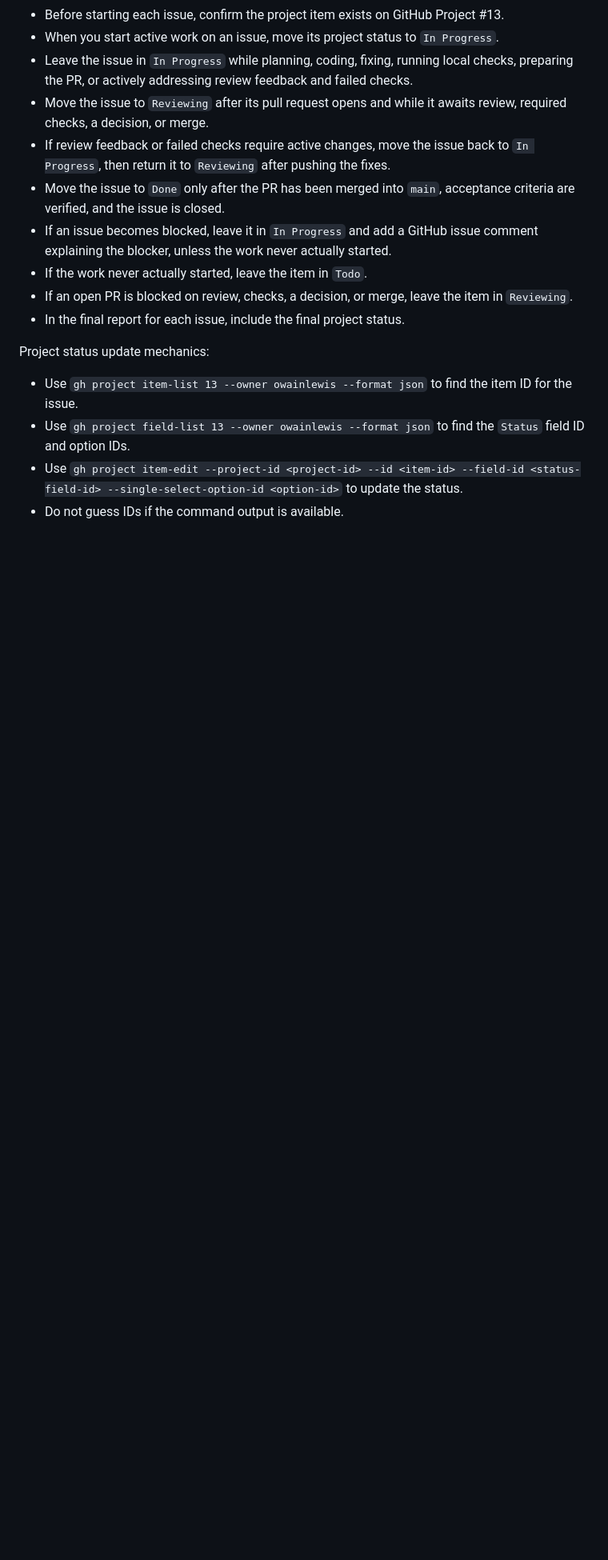
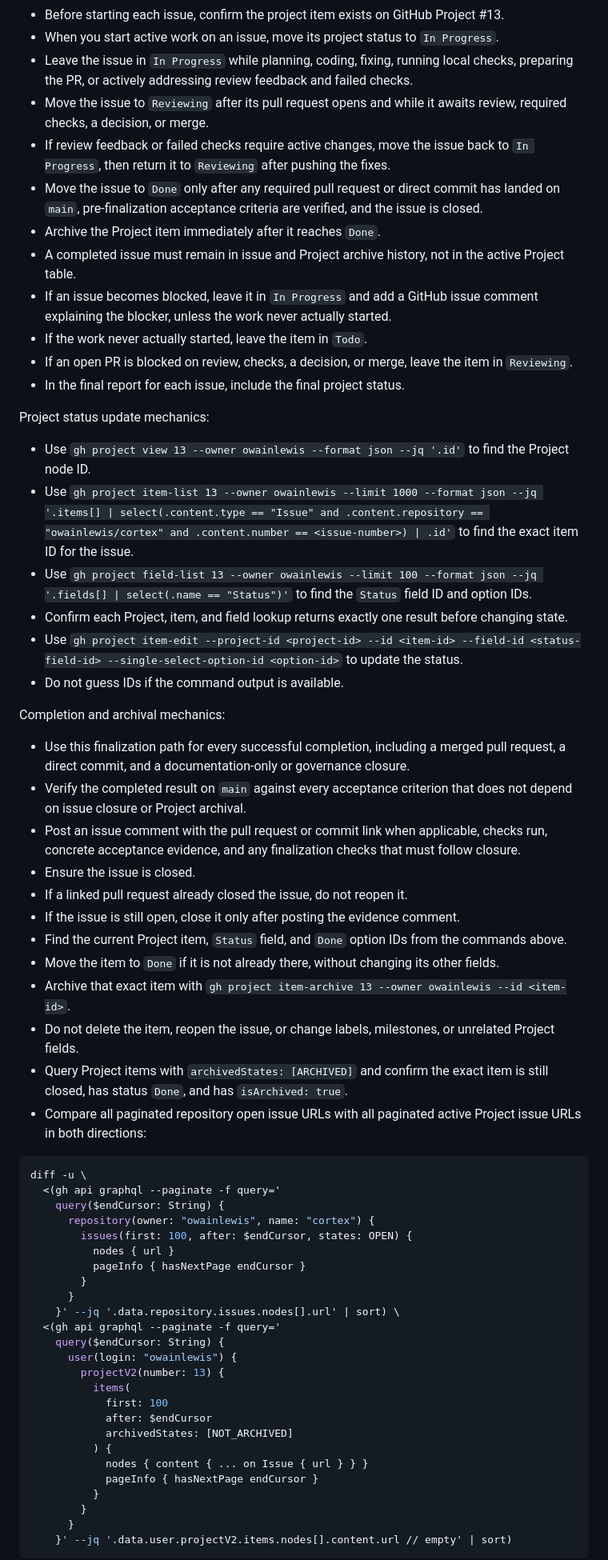
Before and after one commit to owainlewis/cortex, a Markdown page: docs/prompt.md, the part around one of its changes. Shown at 80% size. GitHub-like rendering; blank space fills up the shorter version.

Commit message:
docs(governance): require completed item archival (#149)

````diff
--- a/docs/prompt.md
+++ b/docs/prompt.md
@@ -39,14 +39,61 @@ Project status rules:
 - Leave the issue in `In Progress` while planning, coding, fixing, running local checks, preparing the PR, or actively addressing review feedback and failed checks.
 - Move the issue to `Reviewing` after its pull request opens and while it awaits review, required checks, a decision, or merge.
 - If review feedback or failed checks require active changes, move the issue back to `In Progress`, then return it to `Reviewing` after pushing the fixes.
-- Move the issue to `Done` only after the PR has been merged into `main`, acceptance criteria are verified, and the issue is closed.
+- Move the issue to `Done` only after any required pull request or direct commit has landed on `main`, pre-finalization acceptance criteria are verified, and the issue is closed.
+- Archive the Project item immediately after it reaches `Done`.
+- A completed issue must remain in issue and Project archive history, not in the active Project table.
 - If an issue becomes blocked, leave it in `In Progress` and add a GitHub issue comment explaining the blocker, unless the work never actually started.
 - If the work never actually started, leave the item in `Todo`.
 - If an open PR is blocked on review, checks, a decision, or merge, leave the item in `Reviewing`.
 - In the final report for each issue, include the final project status.
 
 Project status update mechanics:
-- Use `gh project item-list 13 --owner owainlewis --format json` to find the item ID for the issue.
-- Use `gh project field-list 13 --owner owainlewis --format json` to find the `Status` field ID and option IDs.
+- Use `gh project view 13 --owner owainlewis --format json --jq '.id'` to find the Project node ID.
+- Use `gh project item-list 13 --owner owainlewis --limit 1000 --format json --jq '.items[] | select(.content.type == "Issue" and .content.repository == "owainlewis/cortex" and .content.number == <issue-number>) | .id'` to find the exact item ID for the issue.
+- Use `gh project field-list 13 --owner owainlewis --limit 100 --format json --jq '.fields[] | select(.name == "Status")'` to find the `Status` field ID and option IDs.
+- Confirm each Project, item, and field lookup returns exactly one result before changing state.
 - Use `gh project item-edit --project-id <project-id> --id <item-id> --field-id <status-field-id> --single-select-option-id <option-id>` to update the status.
 - Do not guess IDs if the command output is available.
+
+Completion and archival mechanics:
+- Use this finalization path for every successful completion, including a merged pull request, a direct commit, and a documentation-only or governance closure.
+- Verify the completed result on `main` against every acceptance criterion that does not depend on issue closure or Project archival.
+- Post an issue comment with the pull request or commit link when applicable, checks run, concrete acceptance evidence, and any finalization checks that must follow closure.
+- Ensure the issue is closed.
+- If a linked pull request already closed the issue, do not reopen it.
+- If the issue is still open, close it only after posting the evidence comment.
+- Find the current Project item, `Status` field, and `Done` option IDs from the commands above.
+- Move the item to `Done` if it is not already there, without changing its other fields.
+- Archive that exact item with `gh project item-archive 13 --owner owainlewis --id <item-id>`.
+- Do not delete the item, reopen the issue, or change labels, milestones, or unrelated Project fields.
+- Query Project items with `archivedStates: [ARCHIVED]` and confirm the exact item is still closed, has status `Done`, and has `isArchived: true`.
+- Compare all paginated repository open issue URLs with all paginated active Project issue URLs in both directions:
+
+```sh
+diff -u \
+  <(gh api graphql --paginate -f query='
+    query($endCursor: String) {
+      repository(owner: "owainlewis", name: "cortex") {
+        issues(first: 100, after: $endCursor, states: OPEN) {
+          nodes { url }
+          pageInfo { hasNextPage endCursor }
+        }
+      }
+    }' --jq '.data.repository.issues.nodes[].url' | sort) \
+  <(gh api graphql --paginate -f query='
+    query($endCursor: String) {
+      user(login: "owainlewis") {
+        projectV2(number: 13) {
+          items(
+            first: 100
+            after: $endCursor
+            archivedStates: [NOT_ARCHIVED]
+          ) {
+            nodes { content { ... on Issue { url } } }
+            pageInfo { hasNextPage endCursor }
+          }
+        }
+      }
+    }' --jq '.data.user.projectV2.items.nodes[].content.url // empty' | sort)
+```
+
````
Also changed, not shown: other parts of docs/prompt.md (+5 -1 lines).
